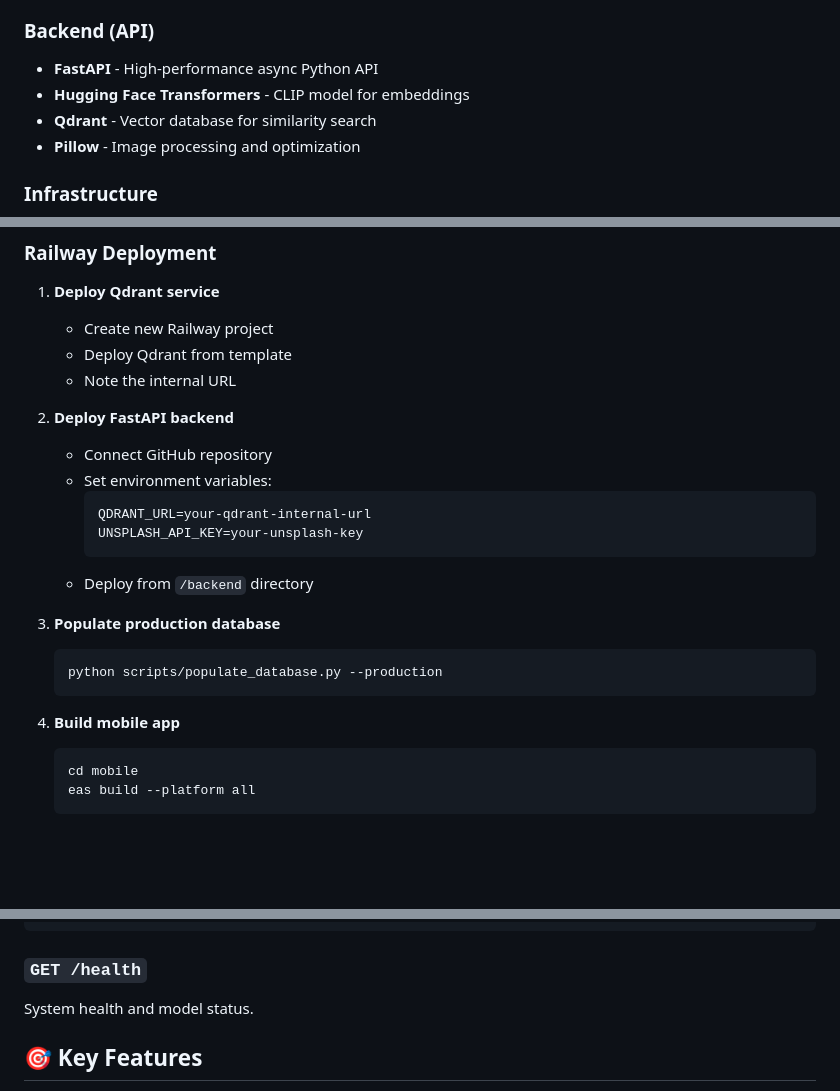
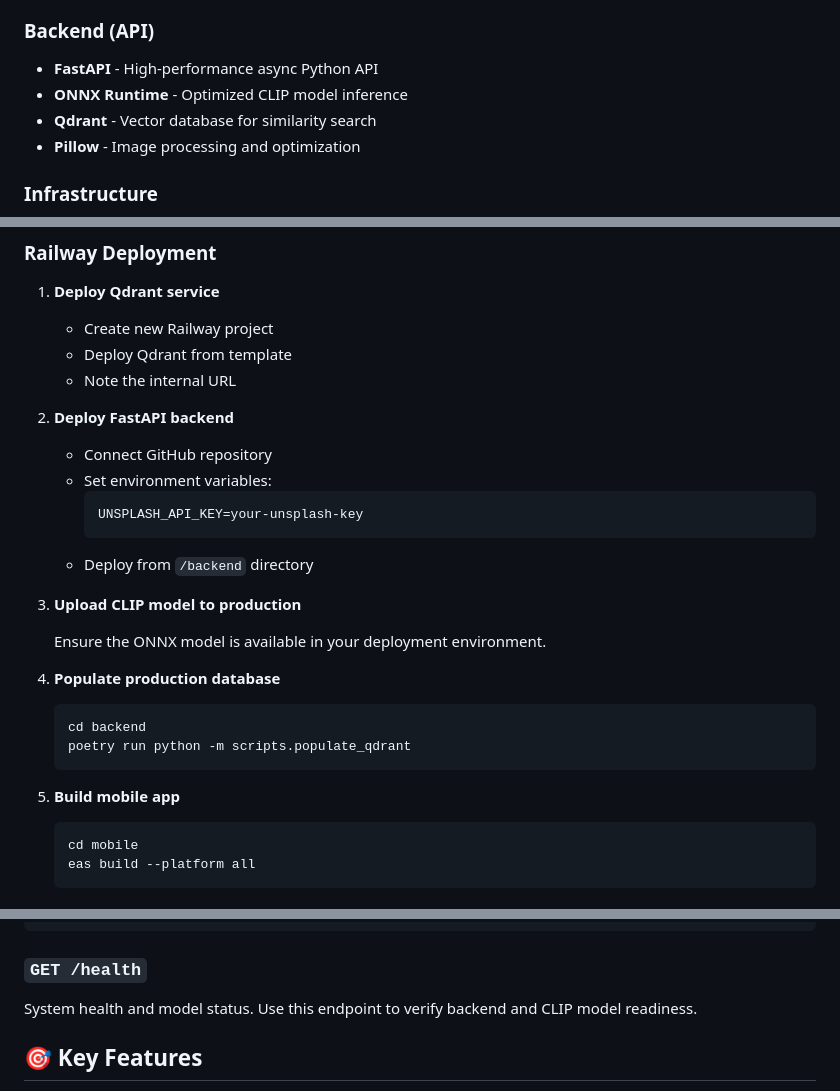
Before and after one commit to mdombrov-33/DoodleMatcher, a Markdown page: README.md, 3 parts joined by grey strips. GitHub-like rendering; blank space fills up the shorter version.

````diff
--- a/README.md
+++ b/README.md
@@ -42,7 +42,7 @@ User Drawing → CLIP Embeddings → Vector Search → Top 3 Matches
 ### Backend (API)
 
 - **FastAPI** - High-performance async Python API
-- **Hugging Face Transformers** - CLIP model for embeddings
+- **ONNX Runtime** - Optimized CLIP model inference
 - **Qdrant** - Vector database for similarity search
 - **Pillow** - Image processing and optimization
 
@@ -172,18 +184,22 @@ python populate_database.py
    - Connect GitHub repository
    - Set environment variables:
      ```
-     QDRANT_URL=your-qdrant-internal-url
      UNSPLASH_API_KEY=your-unsplash-key
      ```
    - Deploy from `/backend` directory
 
-3. **Populate production database**
+3. **Upload CLIP model to production**
+
+   Ensure the ONNX model is available in your deployment environment.
+
+4. **Populate production database**
 
    ```bash
-   python scripts/populate_database.py --production
+   cd backend
+   poetry run python -m scripts.populate_qdrant
    ```
 
-4. **Build mobile app**
+5. **Build mobile app**
    ```bash
    cd mobile
    eas build --platform all
@@ -220,7 +236,7 @@ Matches a drawn sketch with animal photos.
 
 ### `GET /health`
 
-System health and model status.
+System health and model status. Use this endpoint to verify backend and CLIP model readiness.
 
 ## 🎯 Key Features
 
````
Also changed, not shown: other parts of README.md (+49 -37 lines).
